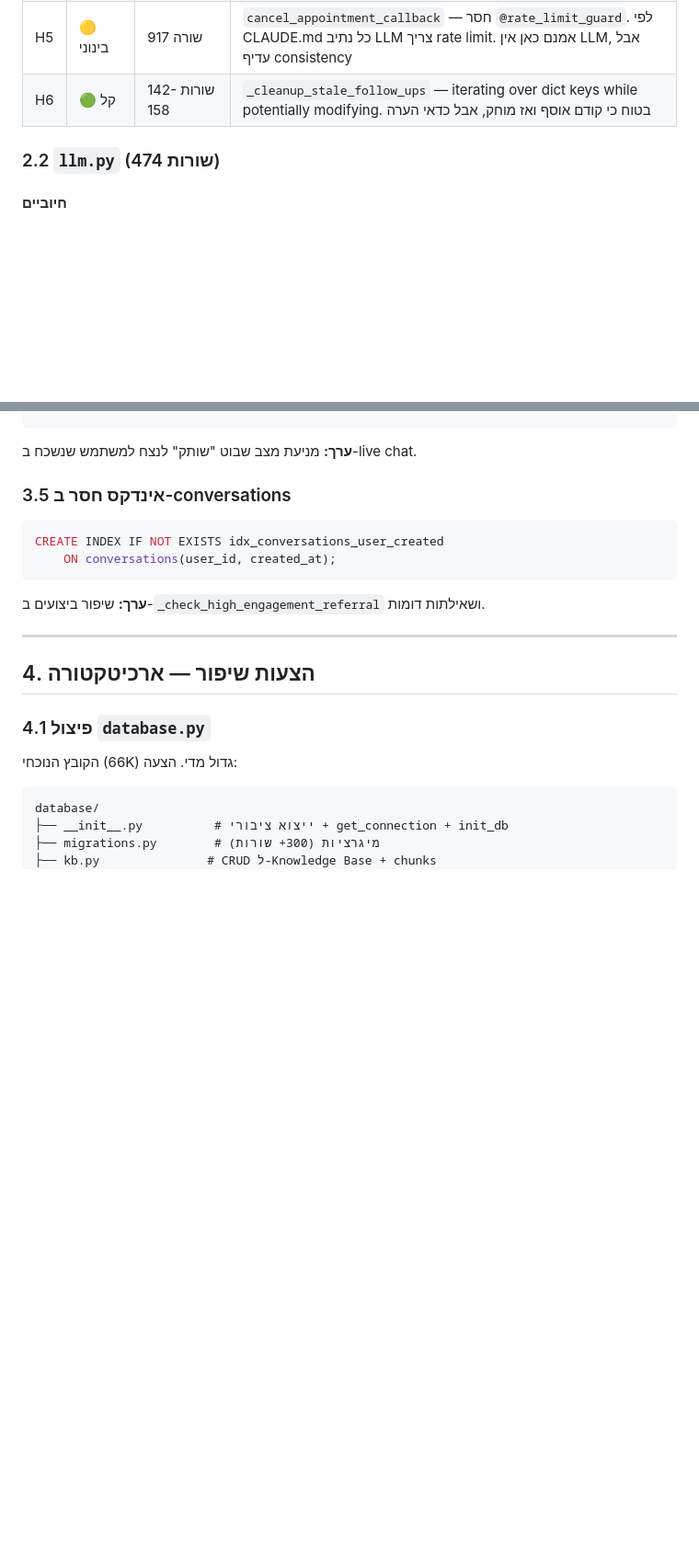
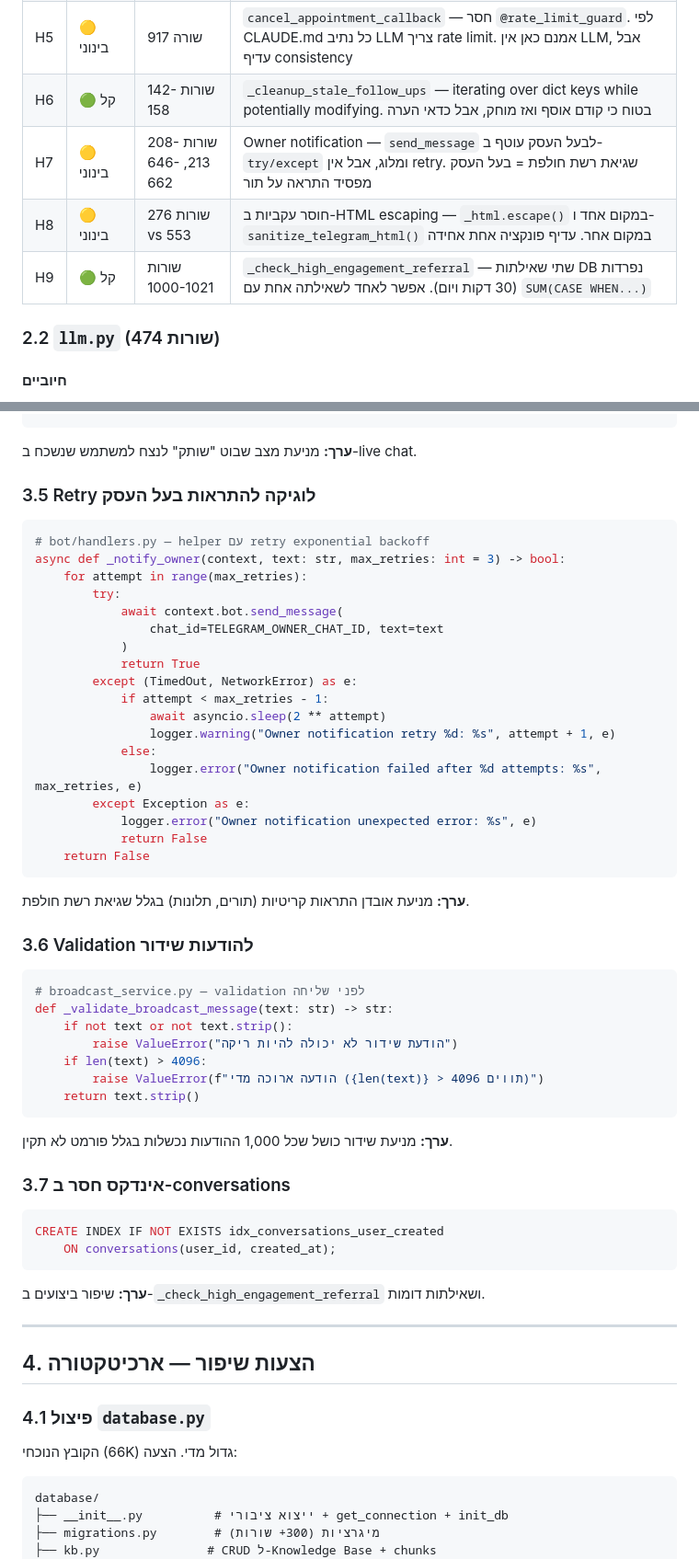
Before and after one commit to amirbiron/ai-business-bot, a Markdown page: docs/code_review.md, 2 parts joined by grey strips. Shown at 92% size. Drawn GitHub-style; blank space fills up the shorter version.

````diff
--- a/docs/code_review.md
+++ b/docs/code_review.md
@@ -58,6 +58,9 @@
 | H4 | 🟢 קל | שורות 1000-1021 | `_check_high_engagement_referral` — שאילתות SQL ישירות בתוך handler. עדיף להעביר ל-`database.py` |
 | H5 | 🟡 בינוני | שורה 917 | `cancel_appointment_callback` — חסר `@rate_limit_guard`. לפי CLAUDE.md כל נתיב LLM צריך rate limit. אמנם כאן אין LLM, אבל עדיף consistency |
 | H6 | 🟢 קל | שורות 142-158 | `_cleanup_stale_follow_ups` — iterating over dict keys while potentially modifying. בטוח כי קודם אוסף ואז מוחק, אבל כדאי הערה |
+| H7 | 🟡 בינוני | שורות 208-213, 646-662 | Owner notification — `send_message` לבעל העסק עוטף ב-`try/except` ומלוג, אבל אין retry. שגיאת רשת חולפת = בעל העסק מפסיד התראה על תור |
+| H8 | 🟡 בינוני | שורות 276 vs 553 | חוסר עקביות ב-HTML escaping — `_html.escape()` במקום אחד ו-`sanitize_telegram_html()` במקום אחר. עדיף פונקציה אחת אחידה |
+| H9 | 🟢 קל | שורות 1000-1021 | `_check_high_engagement_referral` — שתי שאילתות DB נפרדות (30 דקות ויום). אפשר לאחד לשאילתה אחת עם `SUM(CASE WHEN...)` |
 
 ### 2.2 `llm.py` (474 שורות)
 
@@ -318,7 +323,42 @@ def cleanup_expired(max_hours: int = 4):
 ```
 **ערך:** מניעת מצב שבוט "שותק" לנצח למשתמש שנשכח ב-live chat.
 
-### 3.5 אינדקס חסר ב-conversations
+### 3.5 Retry לוגיקה להתראות בעל העסק
+```python
+# bot/handlers.py — helper עם retry exponential backoff
+async def _notify_owner(context, text: str, max_retries: int = 3) -> bool:
+    for attempt in range(max_retries):
+        try:
+            await context.bot.send_message(
+                chat_id=TELEGRAM_OWNER_CHAT_ID, text=text
+            )
+            return True
+        except (TimedOut, NetworkError) as e:
+            if attempt < max_retries - 1:
+                await asyncio.sleep(2 ** attempt)
+                logger.warning("Owner notification retry %d: %s", attempt + 1, e)
+            else:
+                logger.error("Owner notification failed after %d attempts: %s", max_retries, e)
+        except Exception as e:
+            logger.error("Owner notification unexpected error: %s", e)
+            return False
+    return False
+```
+**ערך:** מניעת אובדן התראות קריטיות (תורים, תלונות) בגלל שגיאת רשת חולפת.
+
+### 3.6 Validation להודעות שידור
+```python
+# broadcast_service.py — validation לפני שליחה
+def _validate_broadcast_message(text: str) -> str:
+    if not text or not text.strip():
+        raise ValueError("הודעת שידור לא יכולה להיות ריקה")
+    if len(text) > 4096:
+        raise ValueError(f"הודעה ארוכה מדי ({len(text)} > 4096 תווים)")
+    return text.strip()
+```
+**ערך:** מניעת שידור כושל שכל 1,000 ההודעות נכשלות בגלל פורמט לא תקין.
+
+### 3.7 אינדקס חסר ב-conversations
 ```sql
 CREATE INDEX IF NOT EXISTS idx_conversations_user_created
     ON conversations(user_id, created_at);
````
Also changed, not shown: other parts of docs/code_review.md (+17 -11 lines).
